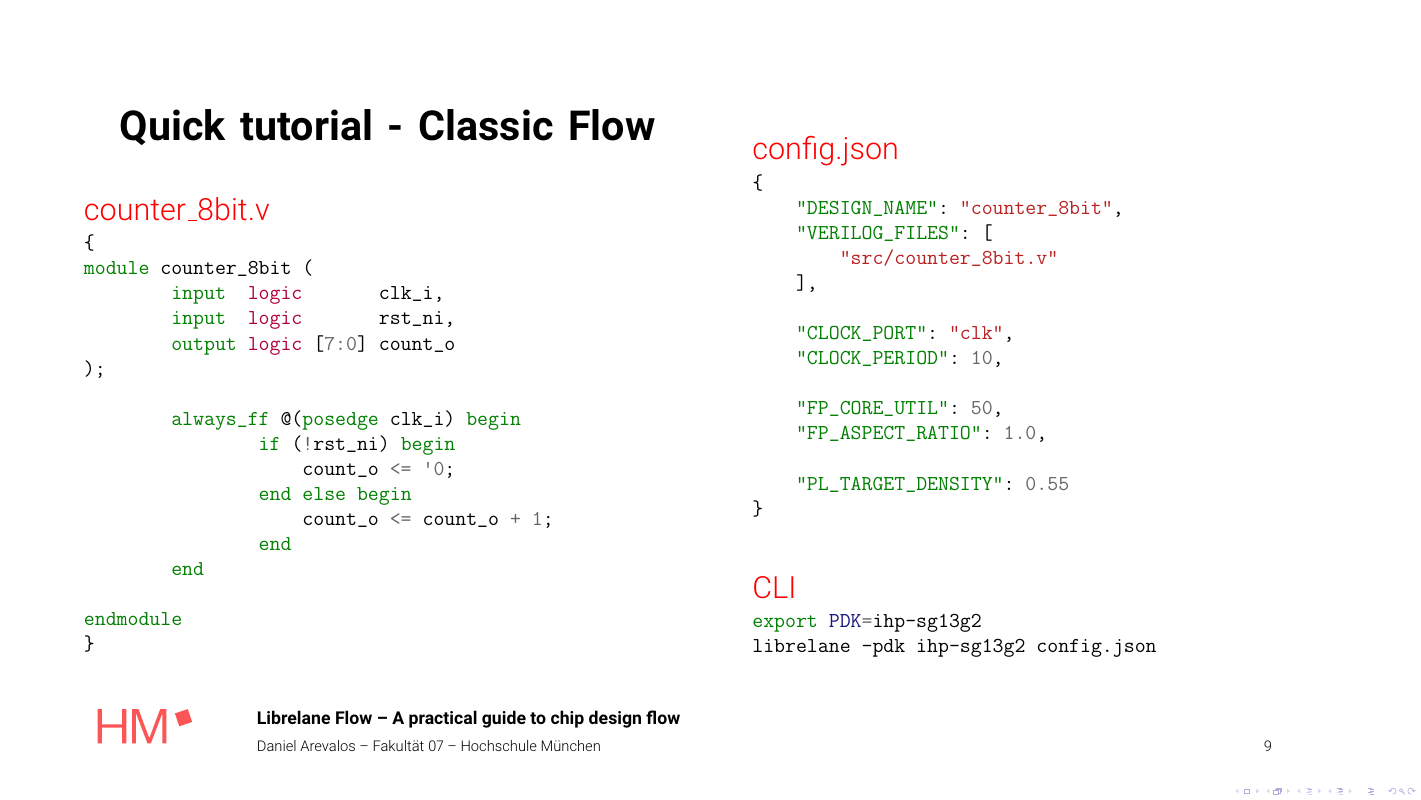
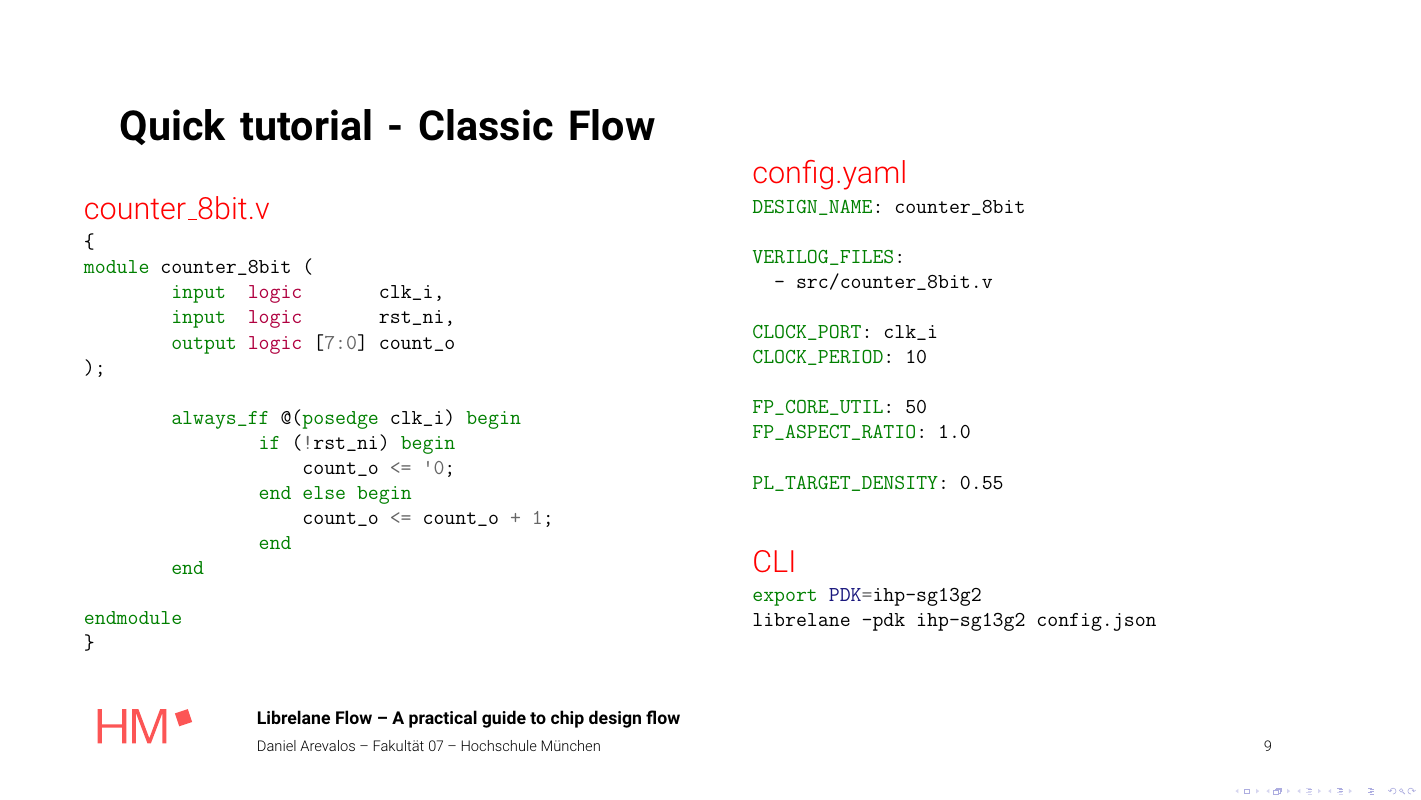
Before and after one commit to hm-aemy/Design-your-Chip-2026, LaTeX slides (slides/Librelane-Flow/Librelane-Flow.tex): page 9 of 11. The pictures show the PDF file slides/Librelane-Flow/Librelane-Flow.pdf that the author committed with the source.

Commit message:
final versions of the slides

```diff
--- a/slides/Librelane-Flow/Librelane-Flow.tex
+++ b/slides/Librelane-Flow/Librelane-Flow.tex
@@ -283,22 +283,20 @@ endmodule
 \end{minted}
 \end{column}
 \begin{column}{0.5\textwidth}
-\textcolor{red!100}{config.json}
-\begin{minted}[fontsize=\footnotesize]{json}
-{
-    "DESIGN_NAME": "counter_8bit",
-    "VERILOG_FILES": [
-        "src/counter_8bit.v"
-    ],
+\textcolor{red!100}{config.yaml}
+\begin{minted}[fontsize=\footnotesize]{yaml}
+DESIGN_NAME: counter_8bit
 
-    "CLOCK_PORT": "clk",
-    "CLOCK_PERIOD": 10,
+VERILOG_FILES:
+  - src/counter_8bit.v
 
-    "FP_CORE_UTIL": 50,
-    "FP_ASPECT_RATIO": 1.0,
+CLOCK_PORT: clk_i
+CLOCK_PERIOD: 10
 
-    "PL_TARGET_DENSITY": 0.55
-}
+FP_CORE_UTIL: 50
+FP_ASPECT_RATIO: 1.0
+
+PL_TARGET_DENSITY: 0.55
 \end{minted}
 \vspace{10mm}
 \textcolor{red!100}{CLI}
```
Also changed, not shown: slides/Chip-Design-Flow/Chip-Design-Flow.tex (+5 -1 lines), slides/Librelane-Flow/Librelane-Flow.pdf.
